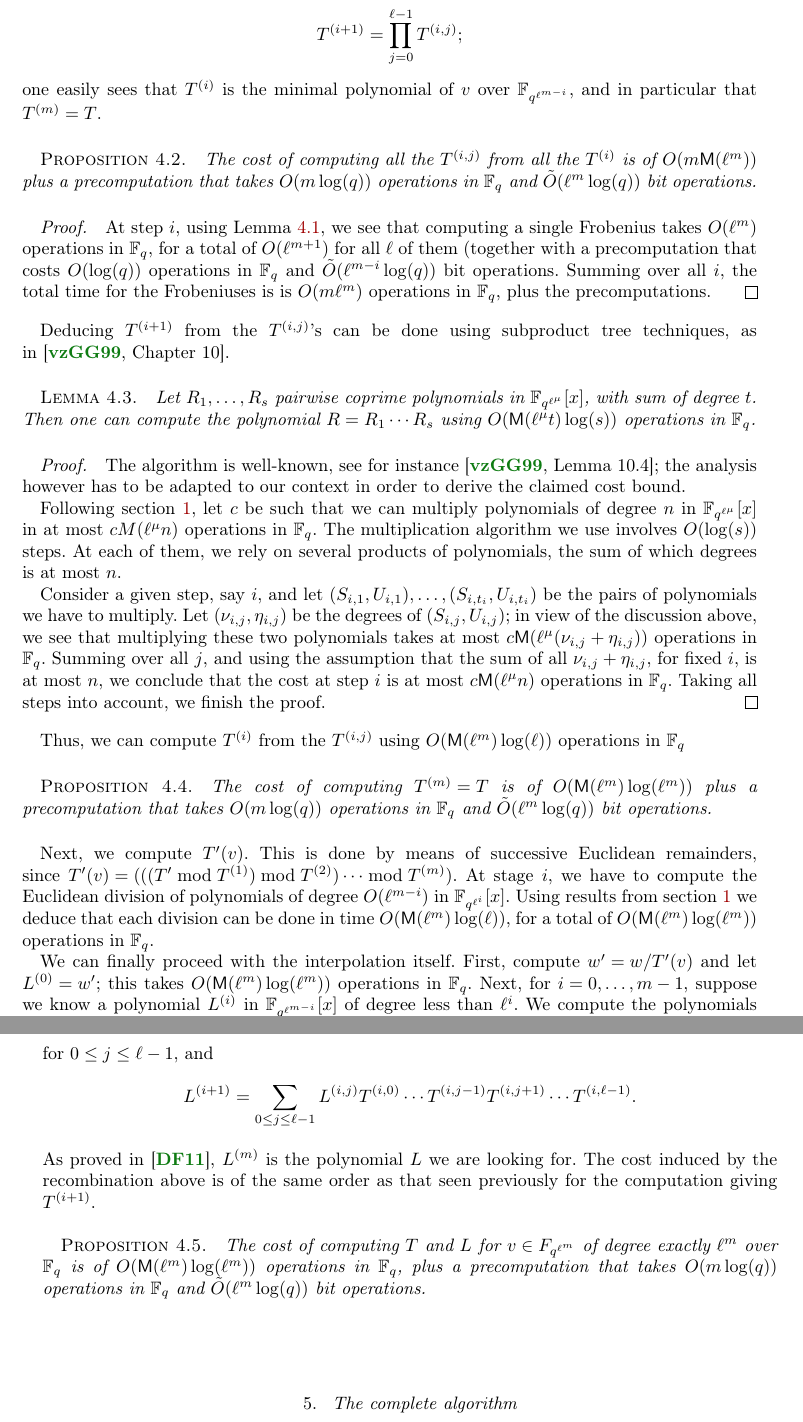
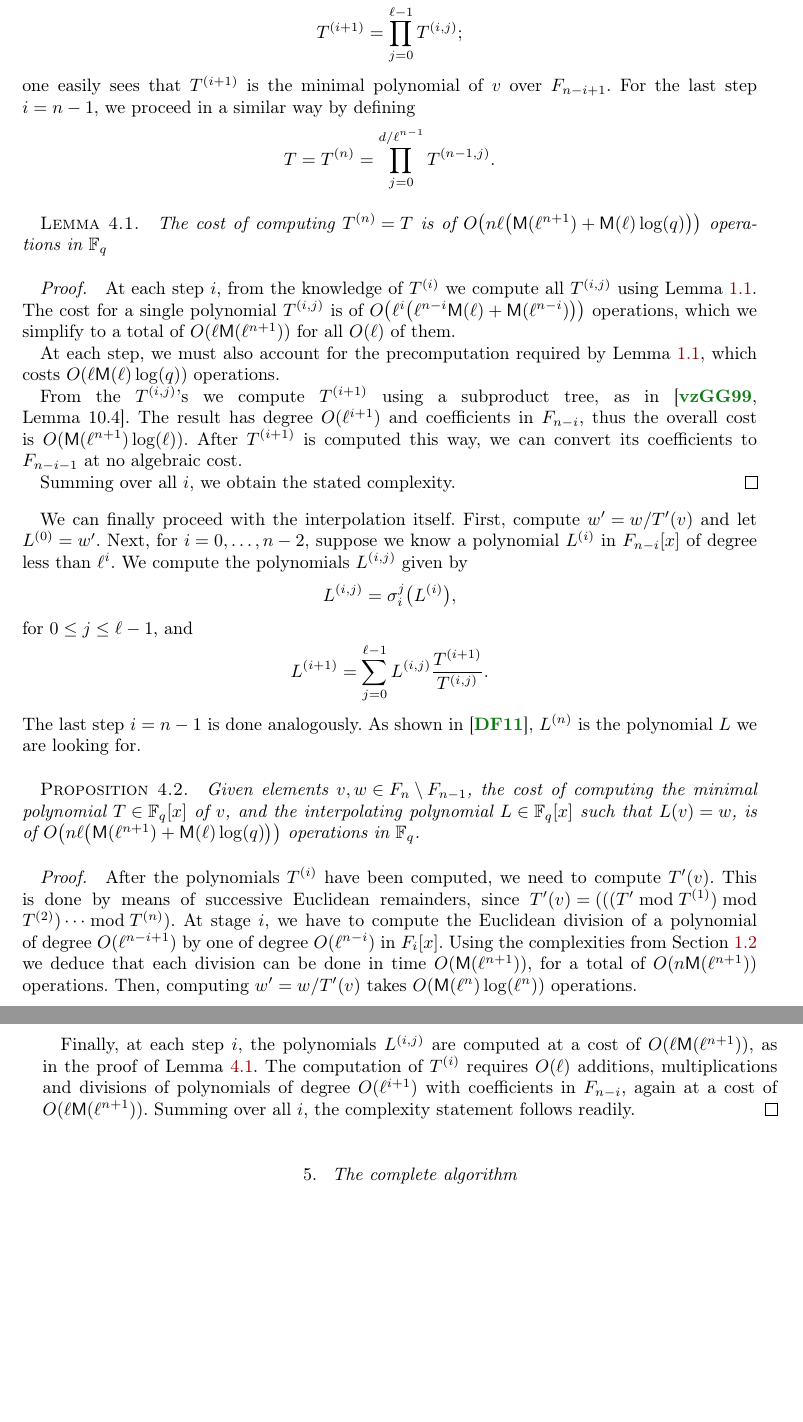
Before and after one commit to Hugounenq-Cyril/Two_curves_on_a_volcano, a LaTeX document (explicit-isogenies.tex): two parts of pages 10 and 11 of 15, joined at a grey line, cut so that both start at the same text, the shorter picture padded with empty space. Compiled offline with pdfLaTeX; a LaTeX package or settings file that is missing is left out.

Commit message:
Reworked interpolation, moved theorems around, changed notations.
- Section on interpolation now takes into account F₀≠F₁, corrects
  some complexity mistakes.
- Moved lemma on Frobenius complexity to introduction.
- Changed notation for Kummer tower.

```diff
--- a/explicit-isogenies.tex
+++ b/explicit-isogenies.tex
@@ -12,10 +12,7 @@
 \usepackage{stmaryrd}
 
 \newcommand{\todo}[1]{{\color{red}TODO: #1}}
-\def\snote#1{\marginpar{{\color{blue}%
-%   \rlap{\hskip 50pt \vrule height 1pt width 20pt}%
-%   \leavevmode\kern 7pt \vbox{\hsize 56pt\kern -8pt
-  \fontsize{7pt}{8pt}\selectfont #1\par}}}
+\def\snote#1{}
 
 
 %\theoremstyle{plain}
@@ -938 +987,11 @@ use a cyclotomic-something tower.}
+and define
+$$T^{(i+1)}=\prod_{j=0}^{\ell-1} T^{(i,j)};$$ one easily sees that
+$T^{(i+1)}$ is the minimal polynomial of $v$ over $F_{n-i+1}$. For the
+last step $i=n-1$, we proceed in a similar way by defining
+\begin{equation*}
+  T = T^{(n)}=\prod_{j=0}^{d/ℓ^{n-1}} T^{(n-1,j)}.
+\end{equation*}
 
+\begin{lem}\label{lemma:interpolation:minpoly}
+  The cost of computing $T^{(n)}=T$ is of
+  $O\bigl(nℓ\bigl(\MM(ℓ^{n+1}) + \MM(ℓ)\log(q)\bigr)\bigr)$ operations in $\F_q$
@@ -946 +1000,7 @@ use a cyclotomic-something tower.}
 \begin{proof}
+  At each step $i$, from the knowledge of $T^{(i)}$ we compute all
+  $T^{(i,j)}$ using Lemma~\ref{lemma:frob-ell}. The cost for a single
+  polynomial $T^{(i,j)}$ is of
+  $O\bigl(ℓ^i\bigl(ℓ^{n-i}\MM(ℓ)+\MM(ℓ^{n-i})\bigr)\bigr)$ operations,
+  which we simplify to a total of $O(ℓ\MM(ℓ^{n+1}))$ for all $O(\ell)$
+  of them.
@@ -952 +1007,4 @@ use a cyclotomic-something tower.}
 
+  At each step, we must also account for the precomputation required
+  by Lemma~\ref{lemma:frob-ell}, which costs $O(ℓ\MM(ℓ)\log(q))$
+  operations.
@@ -961,5 +1011,10 @@ use a cyclotomic-something tower.}
 
-  Finally, once we know $y$, we compute $a(y)$; all powers $y^i$ we need
-  are themselves monomials in $x$, and can be computed in time $O(\ell^e)$.
+  From the $T^{(i,j)}$'s we compute $T^{(i+1)}$ using a subproduct
+  tree, as in~\cite[Lemma~10.4]{vzGG}. The result has degree
+  $O(ℓ^{i+1})$ and coefficients in $F_{n-i}$, thus the overall cost is
+  $O(\MM(ℓ^{n+1})\log(ℓ))$. After $T^{(i+1)}$ is computed this way, we
+  can convert its coefficients to $F_{n-i-1}$ at no algebraic cost.
+
+  Summing over all $i$, we obtain the stated complexity.
 \end{proof}
 
@@ -971,116 +1021,40 @@ $$T^{(i,j)}= \pi^{\ell^{j(m-i-1)}}\left (T^{(i)} \right)$$
-for $0 \le j \le \ell-1$
-and define
-$$T^{(i+1)}=\prod_{j=0}^{\ell-1} T^{(i,j)};$$ one easily sees that
-$T^{(i)}$ is the minimal polynomial of $v$ over $\F_{q^{\ell^{m-i}}}$,
-and in particular that $T^{(m)}=T$.
+We can finally proceed with the interpolation itself. First, compute
+$w' = w/T'(v)$ and let $L^{(0)}=w'$.  Next, for $i=0,\dots,n-2$,
+suppose we know a polynomial $L^{(i)}$ in $F_{n-i}[x]$ of degree less
+than $\ell^i$. We compute the polynomials $L^{(i,j)}$ given by
+$$L^{(i,j)}= \sigma_i^j\bigl(L^{(i)}\bigr),$$
+for $0 \le j \le \ell-1$, and
+$$L^{(i+1)} = \sum_{j=0}^{\ell-1} L^{(i,j)}\frac{T^{(i+1)}}{T^{(i,j)}}.$$ The last step $i=n-1$
+is done analogously.  As shown in~\cite{df10}, $L^{(n)}$ is the
+polynomial $L$ we are looking for.
 
 \begin{prop}
-The cost of computing all the $T^{(i,j)}$ from all the $T^{(i)}$ is of $O(m\mathsf{M}(\ell^m))$ plus a
-precomputation that takes $O(m \log(q))$ operations in $\F_q$ and
-$\tilde{O}(\ell^{m} \log(q))$ bit operations.
+  Given elements $v,w∈F_n\setminus F_{n-1}$, the cost of computing the
+  minimal polynomial $T∈\F_q[x]$ of $v$, and the interpolating
+  polynomial $L∈\F_q[x]$ such that $L(v)=w$, is of
+  $O\bigl(nℓ\bigl(\MM(ℓ^{n+1}) + \MM(ℓ)\log(q)\bigr)\bigr)$ operations
+  in $\F_q$.
 \end{prop}
+\begin{proof}
+  After the polynomials $T^{(i)}$ have been computed, we need to
+  compute $T'(v)$. This is done by means of successive Euclidean
+  remainders, since
+  $T'(v) = (((T' \bmod T^{(1)}) \bmod T^{(2)}) \cdots \bmod T^{(n)})$.
+  At stage $i$, we have to compute the Euclidean division of a
+  polynomial of degree $O(ℓ^{n-i+1})$ by one of degree $O(ℓ^{n-i})$ in
+  $F_i[x]$. Using the complexities from Section~\ref{sub:towers} we
+  deduce that each division can be done in time $O(\MM(ℓ^{n+1}))$, for
+  a total of $O(n\MM(ℓ^{n+1}))$ operations. Then, computing
+  $w' = w/T'(v)$ takes $O(\MM(\ell^n)\log(\ell^n))$ operations.
 
-\begin{proof}
-At step $i$, using
-Lemma~\ref{lemma:frob-ell}, we see that computing a single Frobenius
-takes $O(\ell^m)$ operations in $\F_q$, for a total of $O(\ell^{m+1})$
-for all $\ell$ of them (together with a precomputation that costs
-$O(\log(q))$ operations in $\F_q$ and $\tilde{O}(\ell^{m-i} \log(q))$
-bit operations. Summing over all $i$, the total time for the
-Frobeniuses is is $O(m \ell^m)$ operations in $\F_q$, plus the precomputations.
+  Finally, at each step $i$, the polynomials $L^{(i,j)}$ are computed
+  at a cost of $O(ℓ\MM(ℓ^{n+1}))$, as in the proof of
+  Lemma~\ref{lemma:interpolation:minpoly}.  The computation of
+  $T^{(i)}$ requires $O(ℓ)$ additions, multiplications and divisions
+  of polynomials of degree $O(ℓ^{i+1})$ with coefficients in
+  $F_{n-i}$, again at a cost of $O(ℓ\MM(ℓ^{n+1}))$. Summing over all
+  $i$, the complexity statement follows readily.
 \end{proof}
-
-Deducing $T^{(i+1)}$ from the $T^{(i,j)}$'s can be done using
-subproduct tree techniques, as in~\cite[Chapter~10]{vzGG}.
-%\todo{The following should go somewhere else.} We start
-%by the following claim, which is Lemma~2.2 in~\cite{vzgathen+shoup92}.
-
-%\begin{lem}\label{lemma:complexity_pol_mul} Let $\mu$ be a non-negative integer.
-%  The cost of multiplying two polynomials of degree $n$ in
-%  $\mathbb{F}_{q^{\ell^\mu}}[x] $ is $O(\mathsf{M}(\ell^\mu n))$ operations in
-%  $\mathbb{F}_q$.
-%\end{lem}
-
-
-\begin{lem} \label{lemma:mul-pol}
-  Let $R_1,\dots,R_s$ pairwise coprime polynomials in
-  $\F_{q^{\ell^\mu}}[x]$, with sum of degree $t$. Then one can compute the
-  polynomial $R=R_1 \cdots R_s$
-  using $O(\mathsf{M}(\ell^\mu t) \log(s) )$ operations in $\F_q$.
-\end{lem}
-\begin{proof}
-  The algorithm is well-known, see for
-  instance~\cite[Lemma~10.4]{vzGG}; the analysis however has to be
-  adapted to our context in order to derive the claimed cost bound.
-
-  Following section \ref{sec:introduction}, let $c$ be such that we can multiply
-  polynomials of degree $n$ in $\mathbb{F}_{q^{\ell^\mu}}[x] $ in at
-  most $c M(\ell^\mu n)$ operations in $\F_q$. The multiplication
-  algorithm we use involves $O(\log(s))$ steps. At each of them, we
-  rely on several products of polynomials, the sum of which degrees is
-  at most $n$.
-
-  Consider a given step, say $i$, and let
-  $(S_{i,1},U_{i,1}),\dots,(S_{i,t_i},U_{i,t_i})$ be the pairs of
-  polynomials we have to multiply. Let $(\nu_{i,j},\eta_{i,j})$ be the
-  degrees of $(S_{i,j},U_{i,j})$; in view of the discussion above, we
-  see that multiplying these two polynomials takes at most $c
-  \mathsf{M}(\ell^\mu (\nu_{i,j}+\eta_{i,j}))$ operations in
-  $\F_q$. Summing over all $j$, and using the assumption that the sum
-  of all $\nu_{i,j}+\eta_{i,j}$, for fixed $i$, is at most $n$, we
-  conclude that the cost at step $i$ is at most $c \mathsf{M}(\ell^\mu
-  n)$ operations in $\F_q$. Taking all steps into account, we finish
-  the proof.
-\end{proof}
-
-Thus, we can compute $T^{(i)}$ from the $T^{(i,j)}$ using $O(\mathsf{M}(\ell^m)\log(\ell))$
-operations in $\F_q$
-
-\begin{prop}
-The cost of computing $T^{(m)}=T$ is of $O(\mathsf{M}(\ell^m)\log(\ell^m))$ plus a precomputation that takes $O(m \log(q))$ operations in $\F_q$ and
-$\tilde{O}(\ell^{m} \log(q))$ bit operations.
-\end{prop}
-
-Next, we compute $T'(v)$. This is done by means of successive
-Euclidean remainders, since $T'(v) = (((T' \bmod T^{(1)}) \bmod
-T^{(2)}) \cdots \bmod T^{(m)})$.  At stage $i$, we have to compute
-the Euclidean division of polynomials of degree $O(\ell^{m-i})$
-in $\F_{q^{\ell^i}}[x]$. Using %Lemma~\ref{lemma:complexity_pol_mul}
-%\todo{faire reference au cout de mutliplication des polynômes de l'introduction}
-%the fact that multiplication and Euclidean division of polynomials of degree at most d in $F_i[x]$ can be done in $O(M(d\ell^i))$ operations (as recall in section \ref{sec:introduction}),
-results from section \ref{sec:introduction}
-%and the fact that Euclidean division can be reduced to polynomial
-%multiplication,
-we deduce that each division can be done in time
-$O(\mathsf{M}(\ell^m)\log(\ell))$, for a total of
-$O(\mathsf{M}(\ell^m)\log(\ell^m))$ operations in~$\F_q$.
-
-We can finally proceed with the interpolation itself. First, compute
-$w' = w/T'(v)$ and let $L^{(0)}=w'$; this takes $O(\mathsf{M}(\ell^m)\log(\ell^m))$ operations in $\F_q$.
-Next, for $i=0,\dots,m-1$, suppose we
-know a polynomial $L^{(i)}$ in $\F_{q^{\ell^{m-i}}}[x]$
- of degree less than
-$\ell^i$. We compute the polynomials $L^{(i,j)}$ given by
-$$L^{(i,j)}= \pi^{\ell^{j(m-i-1)}}\left (L^{(i)} \right),$$
-for $0 \le j \le \ell-1$,
-and
-$$L^{(i+1)} = \sum_{0 \le j \le \ell-1} L^{(i,j)} T^{(i,0)} \cdots
-T^{(i,j-1)} T^{(i,j+1)} \cdots T^{(i,\ell-1)}.$$ As proved
-in~\cite{df10}, $L^{(m)}$ is the polynomial $L$ we are looking for.
-The cost induced by the recombination above is of the same order as
-that seen previously for the computation giving
-$T^{(i+1)}$.% Altogether, the total is $O(\mathsf{M}(\ell^m)
-%\log(\ell^m))$ operations in $\F_q$, plus a precomputation that takes
-%$O(m \log(q))$ operations in $\F_q$ and $\tilde{O}(\ell^{m} \log(q))$
-%bit operations. \todo{don't call this a precomputation, and handle it better.}
-\begin{prop}
-The cost of computing $T$ and $L$ for $v \in F_{q^{\ell^m}}$ of degree exactly $\ell^{m}$ over $\mathbb{F}_q$ is of $O(\mathsf{M}(\ell^m)
-\log(\ell^m))$ operations in $\F_q$, plus a precomputation that takes
-$O(m \log(q))$ operations in $\F_q$ and $\tilde{O}(\ell^{m} \log(q))$
-bit operations.
-\end{prop}
-%\todo{write a proper proposition}
-
 
 \section{The complete algorithm}
 \label{sec:complete-algorithm}
```
Also changed, not shown: explicit-isogenies.tex (215 more changed lines).
